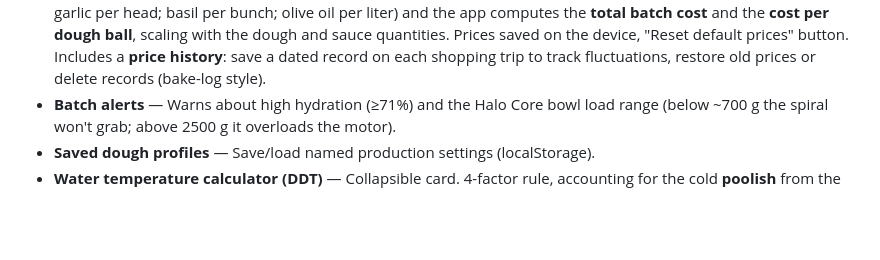
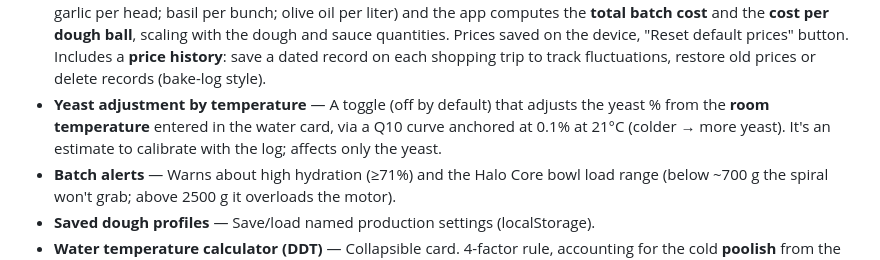
Before and after one commit to pauloeduardogodoy/PizzaCalc, a Markdown page: README.md, the part around one of its changes. Drawn GitHub-style; blank space fills up the shorter version.

```diff
--- a/README.md
+++ b/README.md
@@ -142,6 +148,9 @@ icon-only on mobile; timers use icons only (play/pause/reset).
   sauce quantities. Prices saved on the device, "Reset default prices" button. Includes a
   **price history**: save a dated record on each shopping trip to track fluctuations, restore
   old prices or delete records (bake-log style).
+- **Yeast adjustment by temperature** — A toggle (off by default) that adjusts the yeast % from
+  the **room temperature** entered in the water card, via a Q10 curve anchored at 0.1% at 21°C
+  (colder → more yeast). It's an estimate to calibrate with the log; affects only the yeast.
 - **Batch alerts** — Warns about high hydration (≥71%) and the Halo Core bowl load range (below
   ~700 g the spiral won't grab; above 2500 g it overloads the motor).
 - **Saved dough profiles** — Save/load named production settings (localStorage).
```
Also changed, not shown: other parts of README.md (+11 -4 lines).
